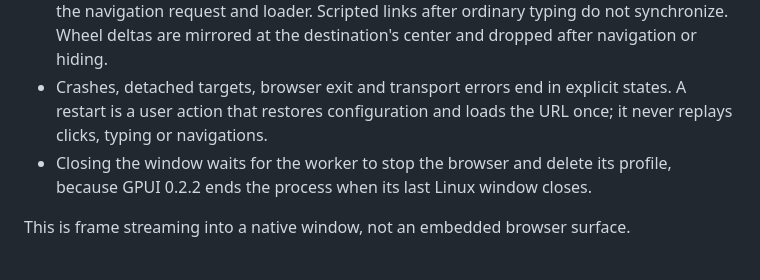
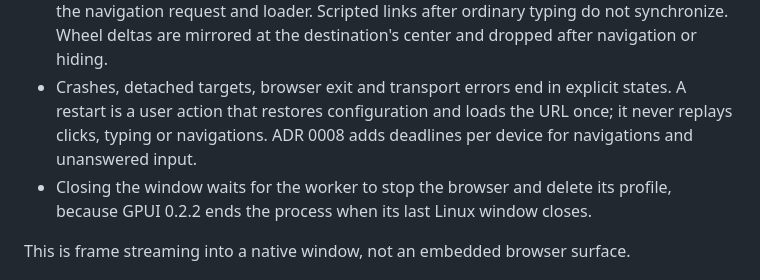
Before and after one commit to putueddy/broxser-desktop, a Markdown page: docs/adr/0005-live-frames-over-cdp-screencast.md, the part around the change. Drawn GitHub-style.

```diff
--- a/docs/adr/0005-live-frames-over-cdp-screencast.md
+++ b/docs/adr/0005-live-frames-over-cdp-screencast.md
@@ -30,7 +30,8 @@ blocking browser I/O stays off the GPUI thread and nothing leaks on close.
   center and dropped after navigation or hiding.
 - Crashes, detached targets, browser exit and transport errors end in explicit
   states. A restart is a user action that restores configuration and loads the
-  URL once; it never replays clicks, typing or navigations.
+  URL once; it never replays clicks, typing or navigations. ADR 0008 adds
+  deadlines per device for navigations and unanswered input.
 - Closing the window waits for the worker to stop the browser and delete its
   profile, because GPUI 0.2.2 ends the process when its last Linux window closes.
 
```
Also changed, not shown: docs/adr/0008-live-command-and-navigation-deadlines.md (added, +101 -0 lines).
